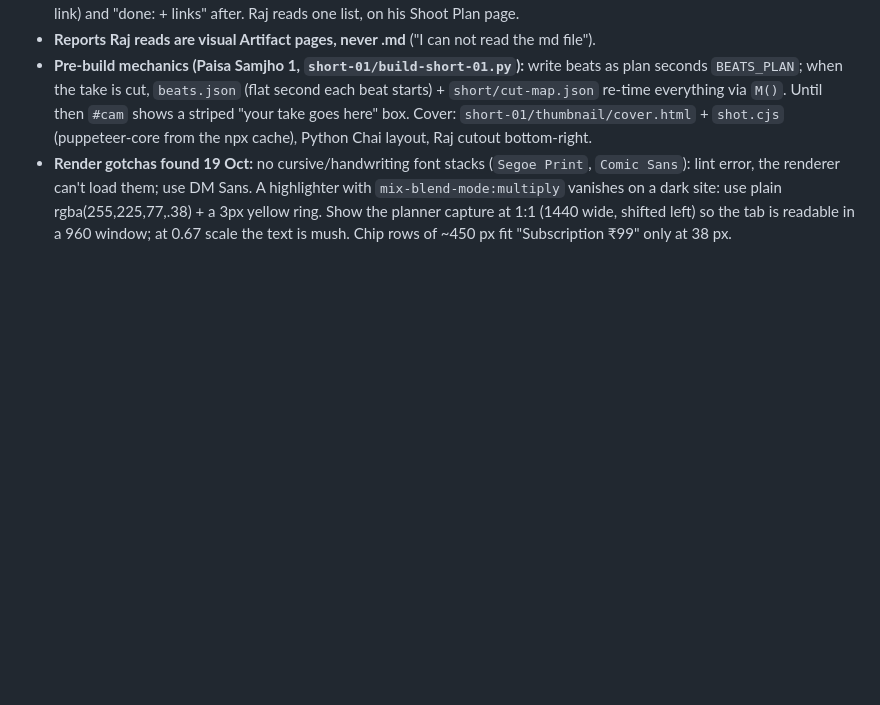
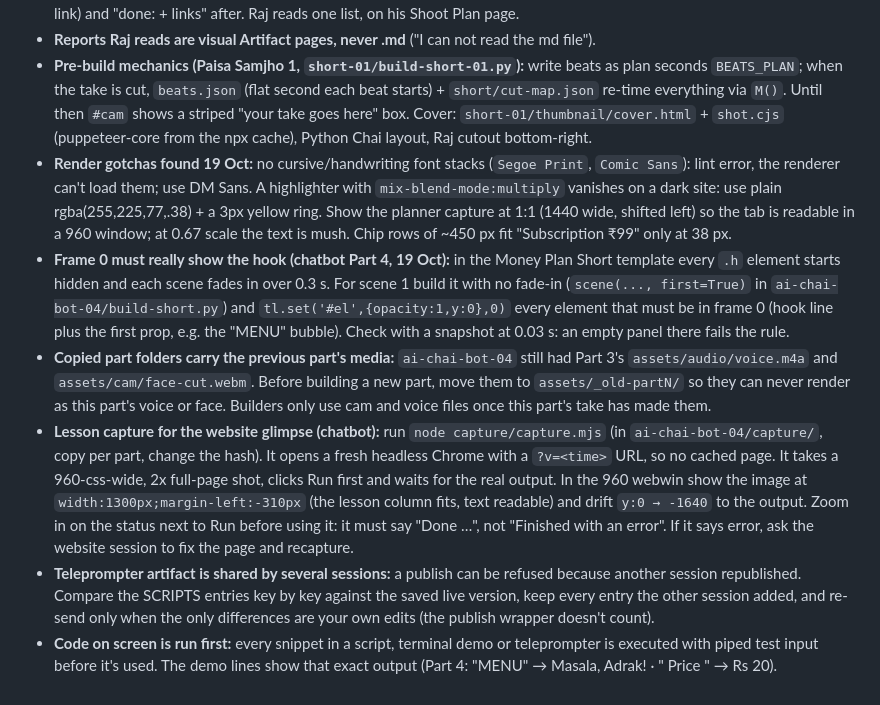
Before and after one commit to samjhowithraj-007/python-ai-chai, a Markdown page: _skills/youtube-edit/SKILL.md, the part around the change. Rendered like a GitHub page; blank space fills up the shorter version.

Commit message:
Skill: frame-0 hook visibility, park old part media, chatbot lesson capture recipe, shared teleprompter merge, run code first
Co-Authored-By: Claude Opus 5.5 <noreply@anthropic.com>

```diff
--- a/_skills/youtube-edit/SKILL.md
+++ b/_skills/youtube-edit/SKILL.md
@@ -1638,3 +1638,20 @@ Raj: "I don't want to repeat those mistakes again in my next video." Read these
   renderer can't load them; use DM Sans. A highlighter with `mix-blend-mode:multiply` vanishes on a dark site: use plain
   rgba(255,225,77,.38) + a 3px yellow ring. Show the planner capture at 1:1 (1440 wide, shifted left) so the tab is
   readable in a 960 window; at 0.67 scale the text is mush. Chip rows of ~450 px fit "Subscription ₹99" only at 38 px.
+- **Frame 0 must really show the hook (chatbot Part 4, 19 Oct):** in the Money Plan Short template every `.h` element
+  starts hidden and each scene fades in over 0.3 s. For scene 1 build it with no fade-in (`scene(..., first=True)` in
+  `ai-chai-bot-04/build-short.py`) and `tl.set('#el',{opacity:1,y:0},0)` every element that must be in frame 0 (hook line
+  plus the first prop, e.g. the "MENU" bubble). Check with a snapshot at 0.03 s: an empty panel there fails the rule.
+- **Copied part folders carry the previous part's media:** `ai-chai-bot-04` still had Part 3's `assets/audio/voice.m4a`
+  and `assets/cam/face-cut.webm`. Before building a new part, move them to `assets/_old-partN/` so they can never render
+  as this part's voice or face. Builders only use cam and voice files once this part's take has made them.
+- **Lesson capture for the website glimpse (chatbot):** run `node capture/capture.mjs` (in `ai-chai-bot-04/capture/`, copy per part,
+  change the hash). It opens a fresh headless Chrome with a `?v=<time>` URL, so no cached page. It takes a 960-css-wide, 2x full-page shot,
+  clicks Run first and waits for the real output. In the 960 webwin show the image at `width:1300px;margin-left:-310px`
+  (the lesson column fits, text readable) and drift `y:0 → -1640` to the output. Zoom in on the status next to Run before
+  using it: it must say "Done …", not "Finished with an error". If it says error, ask the website session to fix the page and recapture.
+- **Teleprompter artifact is shared by several sessions:** a publish can be refused because another session republished.
+  Compare the SCRIPTS entries key by key against the saved live version, keep every entry the other session added, and
+  re-send only when the only differences are your own edits (the publish wrapper doesn't count).
+- **Code on screen is run first:** every snippet in a script, terminal demo or teleprompter is executed with piped test input
+  before it's used. The demo lines show that exact output (Part 4: "MENU" → Masala, Adrak! · "  Price " → Rs 20).
```
